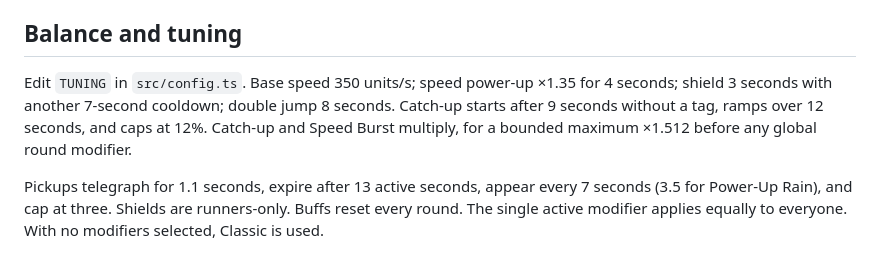
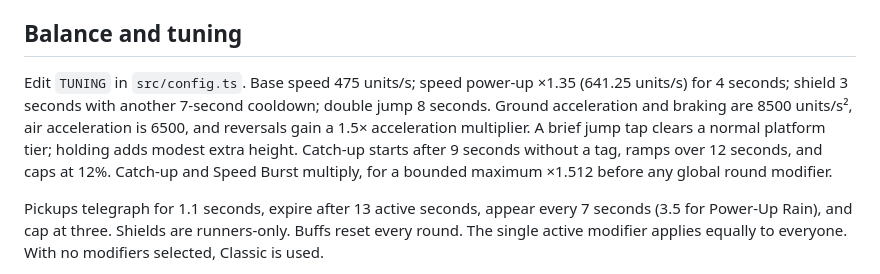
Before and after one commit to tagsparkarena/tagsparkarena.github.io, a Markdown page: README.md, the part around the change. Drawn GitHub-style.

Commit message:
Document responsive movement tuning

```diff
--- a/README.md
+++ b/README.md
@@ -71,7 +71,7 @@ See `QA_REPORT.md` for which checks actually ran in the delivery environment; in
 
 ## Balance and tuning
 
-Edit `TUNING` in `src/config.ts`. Base speed 350 units/s; speed power-up ×1.35 for 4 seconds; shield 3 seconds with another 7-second cooldown; double jump 8 seconds. Catch-up starts after 9 seconds without a tag, ramps over 12 seconds, and caps at 12%. Catch-up and Speed Burst multiply, for a bounded maximum ×1.512 before any global round modifier.
+Edit `TUNING` in `src/config.ts`. Base speed 475 units/s; speed power-up ×1.35 (641.25 units/s) for 4 seconds; shield 3 seconds with another 7-second cooldown; double jump 8 seconds. Ground acceleration and braking are 8500 units/s², air acceleration is 6500, and reversals gain a 1.5× acceleration multiplier. A brief jump tap clears a normal platform tier; holding adds modest extra height. Catch-up starts after 9 seconds without a tag, ramps over 12 seconds, and caps at 12%. Catch-up and Speed Burst multiply, for a bounded maximum ×1.512 before any global round modifier.
 
 Pickups telegraph for 1.1 seconds, expire after 13 active seconds, appear every 7 seconds (3.5 for Power-Up Rain), and cap at three. Shields are runners-only. Buffs reset every round. The single active modifier applies equally to everyone. With no modifiers selected, Classic is used.
 
```
